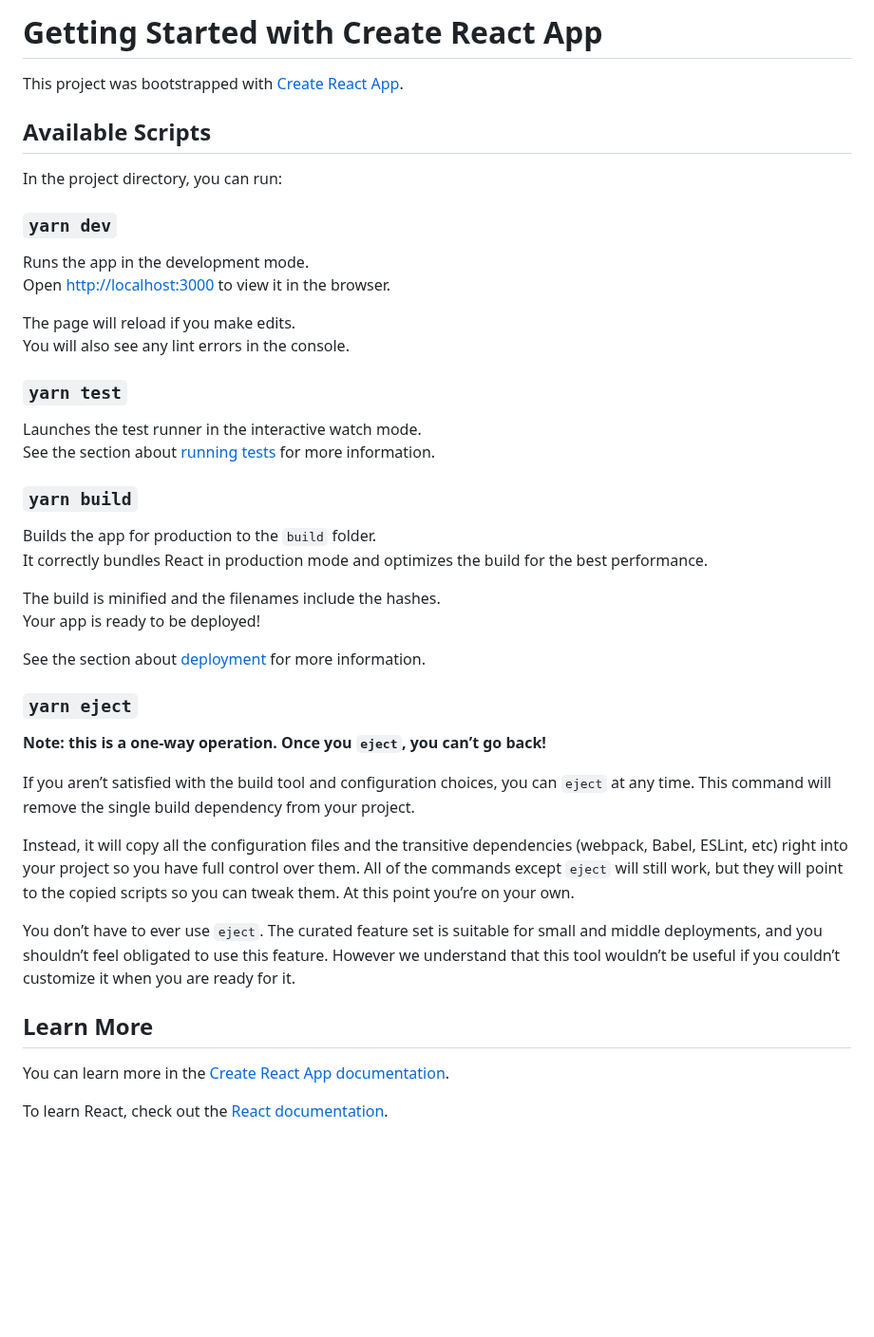
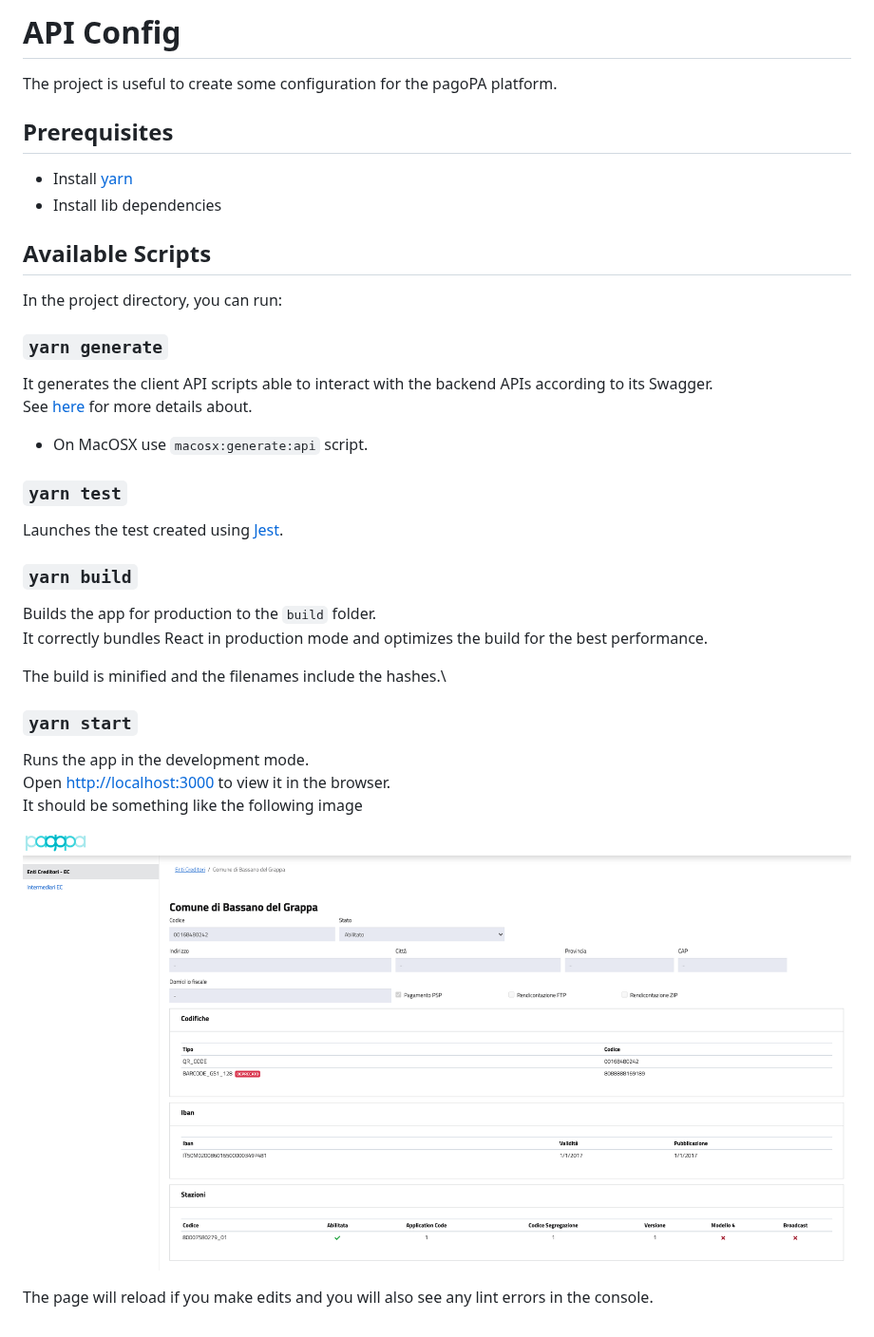
Before and after one commit to pagopa/pagopa-api-config-fe, a Markdown page: README.md, the part around the change. Shown at 95% size. Rendered like a GitHub page; pictures changed too: doc/screenshot.png (added); blank space fills up the shorter version.

Commit message:
draft

```diff
--- a/README.md
+++ b/README.md
@@ -1,23 +1,26 @@
-# Getting Started with Create React App
+# API Config
 
-This project was bootstrapped with [Create React App](https://github.com/facebook/create-react-app).
+The project is useful to create some configuration for the pagoPA platform.
+
+## Prerequisites
+
+- Install [yarn](https://classic.yarnpkg.com/en/docs/getting-started)
+- Install lib dependencies
 
 ## Available Scripts
 
 In the project directory, you can run:
 
-### `yarn dev`
+### `yarn generate`
 
-Runs the app in the development mode.\
-Open [http://localhost:3000](http://localhost:3000) to view it in the browser.
+It generates the client API scripts able to interact with the backend APIs according to its Swagger.\
+See [here](https://github.com/pagopa/pagopa-api-config/blob/main/openapi/swagger.json) for more details about.
 
-The page will reload if you make edits.\
-You will also see any lint errors in the console.
+- On MacOSX use `macosx:generate:api` script.
 
 ### `yarn test`
 
-Launches the test runner in the interactive watch mode.\
-See the section about [running tests](https://facebook.github.io/create-react-app/docs/running-tests) for more information.
+Launches the test created using [Jest](https://jestjs.io/).
 
 ### `yarn build`
 
@@ -25,22 +28,13 @@ Builds the app for production to the `build` folder.\
 It correctly bundles React in production mode and optimizes the build for the best performance.
 
 The build is minified and the filenames include the hashes.\
-Your app is ready to be deployed!
 
-See the section about [deployment](https://facebook.github.io/create-react-app/docs/deployment) for more information.
+### `yarn start`
 
-### `yarn eject`
+Runs the app in the development mode.\
+Open [http://localhost:3000](http://localhost:3000) to view it in the browser.\
+It should be something like the following image
 
-**Note: this is a one-way operation. Once you `eject`, you can’t go back!**
+![](./doc/screenshot.png)
 
-If you aren’t satisfied with the build tool and configuration choices, you can `eject` at any time. This command will remove the single build dependency from your project.
-
-Instead, it will copy all the configuration files and the transitive dependencies (webpack, Babel, ESLint, etc) right into your project so you have full control over them. All of the commands except `eject` will still work, but they will point to the copied scripts so you can tweak them. At this point you’re on your own.
-
-You don’t have to ever use `eject`. The curated feature set is suitable for small and middle deployments, and you shouldn’t feel obligated to use this feature. However we understand that this tool wouldn’t be useful if you couldn’t customize it when you are ready for it.
-
-## Learn More
-
-You can learn more in the [Create React App documentation](https://facebook.github.io/create-react-app/docs/getting-started).
-
-To learn React, check out the [React documentation](https://reactjs.org/).
+The page will reload if you make edits and you will also see any lint errors in the console.
```
